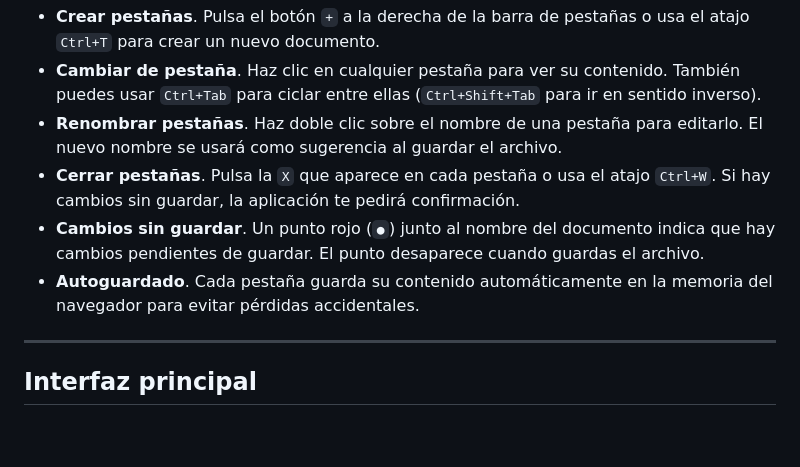
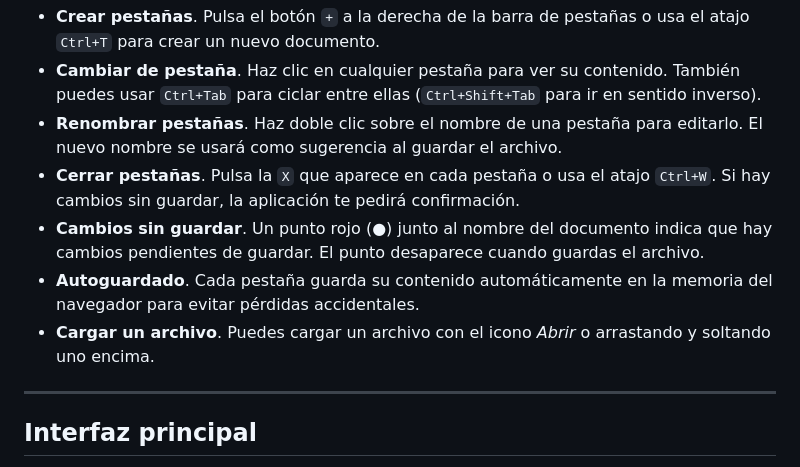
Before and after one commit to jjdeharo/edimarkweb, a Markdown page: manual.md, the part around the change. Rendered like a GitHub page; blank space fills up the shorter version.

```diff
--- a/manual.md
+++ b/manual.md
@@ -24,8 +24,9 @@ La aplicación te permite trabajar con varios documentos a la vez utilizando un
 * **Cambiar de pestaña**. Haz clic en cualquier pestaña para ver su contenido. También puedes usar `Ctrl+Tab` para ciclar entre ellas (`Ctrl+Shift+Tab` para ir en sentido inverso).
 * **Renombrar pestañas**. Haz doble clic sobre el nombre de una pestaña para editarlo. El nuevo nombre se usará como sugerencia al guardar el archivo.
 * **Cerrar pestañas**. Pulsa la `X` que aparece en cada pestaña o usa el atajo `Ctrl+W`. Si hay cambios sin guardar, la aplicación te pedirá confirmación.
-* **Cambios sin guardar**. Un punto rojo (`●`) junto al nombre del documento indica que hay cambios pendientes de guardar. El punto desaparece cuando guardas el archivo.
+* **Cambios sin guardar**. Un punto rojo (●) junto al nombre del documento indica que hay cambios pendientes de guardar. El punto desaparece cuando guardas el archivo.
 * **Autoguardado**. Cada pestaña guarda su contenido automáticamente en la memoria del navegador para evitar pérdidas accidentales.
+* **Cargar un archivo**. Puedes cargar un archivo con el icono *Abrir* o arrastando y soltando uno encima.
 
 ---
 
```
